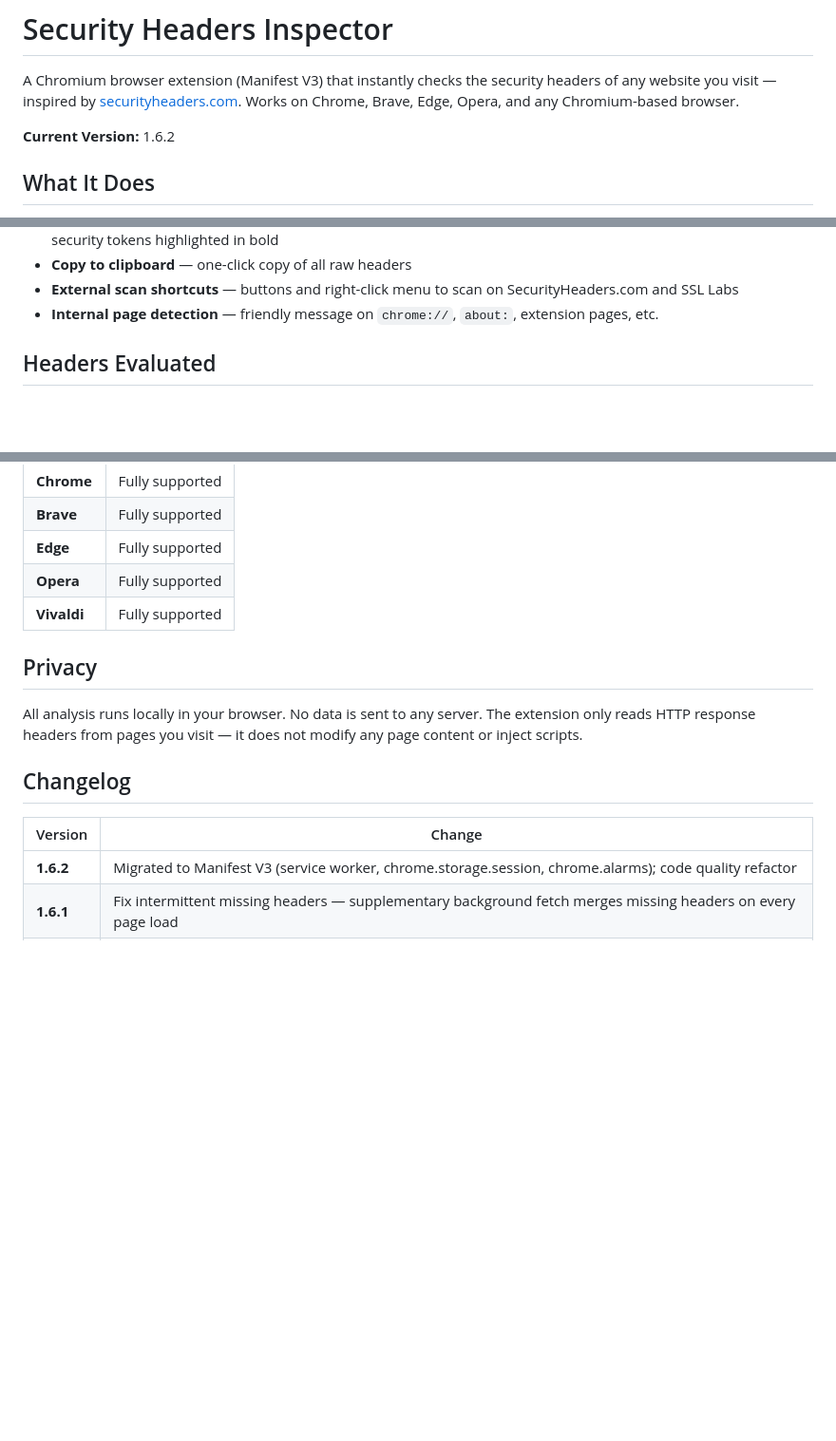
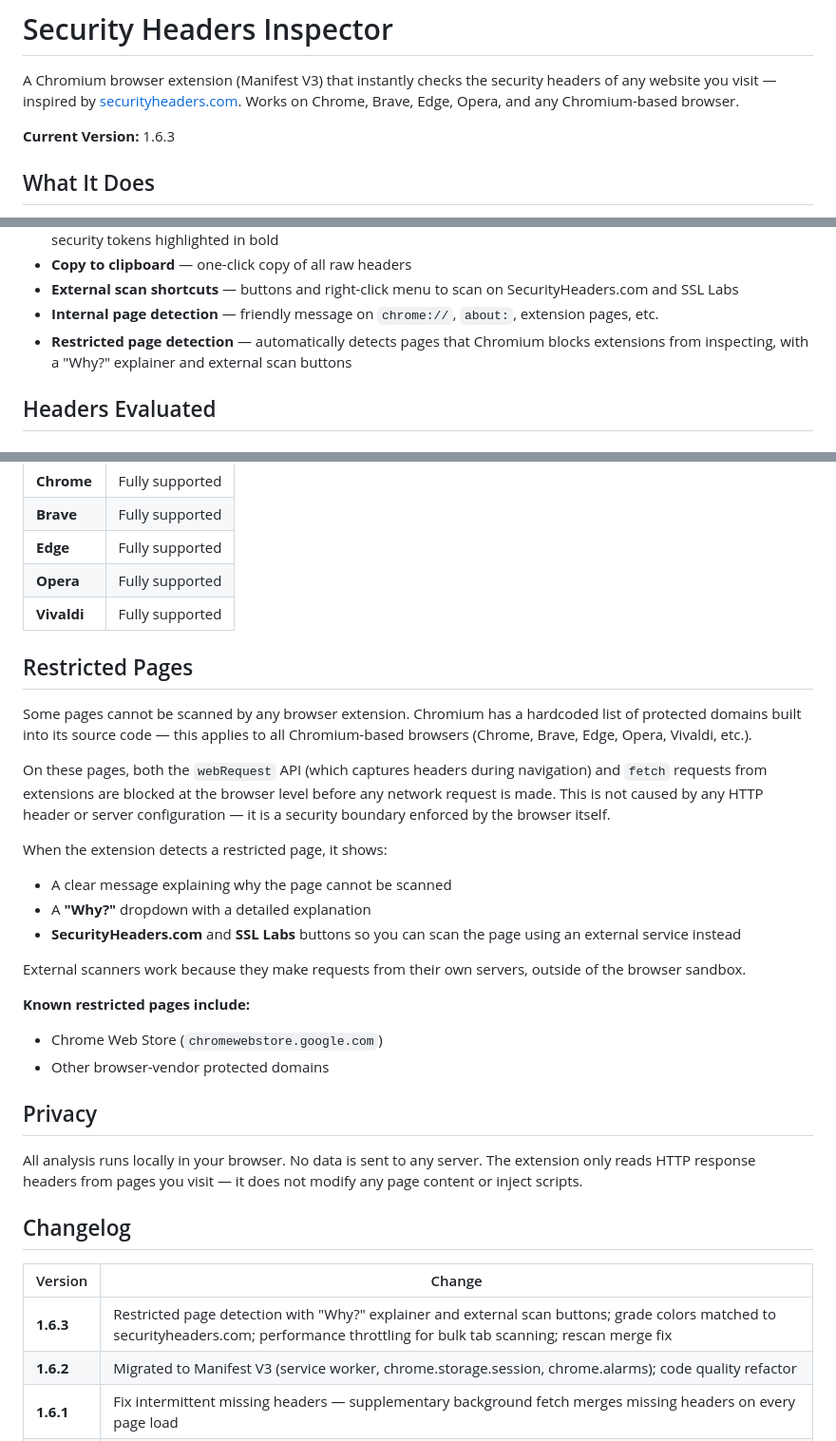
Before and after one commit to DiogoF-Hub/Security-Headers-Inspector, a Markdown page: README.md, 3 parts joined by grey strips. Shown at 95% size. Rendered like a GitHub page; blank space fills up the shorter version.

Commit message:
feat: Update version to 1.6.3, add restricted page detection with explainer

```diff
--- a/README.md
+++ b/README.md
@@ -2,7 +2,7 @@
 
 A Chromium browser extension (Manifest V3) that instantly checks the security headers of any website you visit — inspired by [securityheaders.com](https://securityheaders.com/). Works on Chrome, Brave, Edge, Opera, and any Chromium-based browser.
 
-**Current Version:** 1.6.2
+**Current Version:** 1.6.3
 
 ## What It Does
 
@@ -25,6 +25,7 @@ Every website you visit automatically gets a **letter grade** (A+ through F) dis
 - **Copy to clipboard** — one-click copy of all raw headers
 - **External scan shortcuts** — buttons and right-click menu to scan on SecurityHeaders.com and SSL Labs
 - **Internal page detection** — friendly message on `chrome://`, `about:`, extension pages, etc.
+- **Restricted page detection** — automatically detects pages that Chromium blocks extensions from inspecting, with a "Why?" explainer and external scan buttons
 
 ## Headers Evaluated
 
@@ -207,6 +208,23 @@ Works on any Chromium-based browser that supports Manifest V3:
 | **Opera** | Fully supported |
 | **Vivaldi** | Fully supported |
 
+## Restricted Pages
+
+Some pages cannot be scanned by any browser extension. Chromium has a hardcoded list of protected domains built into its source code — this applies to all Chromium-based browsers (Chrome, Brave, Edge, Opera, Vivaldi, etc.).
+
+On these pages, both the `webRequest` API (which captures headers during navigation) and `fetch` requests from extensions are blocked at the browser level before any network request is made. This is not caused by any HTTP header or server configuration — it is a security boundary enforced by the browser itself.
+
+When the extension detects a restricted page, it shows:
+- A clear message explaining why the page cannot be scanned
+- A **"Why?"** dropdown with a detailed explanation
+- **SecurityHeaders.com** and **SSL Labs** buttons so you can scan the page using an external service instead
+
+External scanners work because they make requests from their own servers, outside of the browser sandbox.
+
+**Known restricted pages include:**
+- Chrome Web Store (`chromewebstore.google.com`)
+- Other browser-vendor protected domains
+
 ## Privacy
 
 All analysis runs locally in your browser. No data is sent to any server. The extension only reads HTTP response headers from pages you visit — it does not modify any page content or inject scripts.
@@ -215,6 +233,7 @@ All analysis runs locally in your browser. No data is sent to any server. The ex
 
 | Version | Change |
 |---------|--------|
+| **1.6.3** | Restricted page detection with "Why?" explainer and external scan buttons; grade colors matched to securityheaders.com; performance throttling for bulk tab scanning; rescan merge fix |
 | **1.6.2** | Migrated to Manifest V3 (service worker, chrome.storage.session, chrome.alarms); code quality refactor |
 | **1.6.1** | Fix intermittent missing headers — supplementary background fetch merges missing headers on every page load |
 | **1.6.0** | Cookie values blurred for privacy (click to reveal); grade impact badges on all header cards |
```
